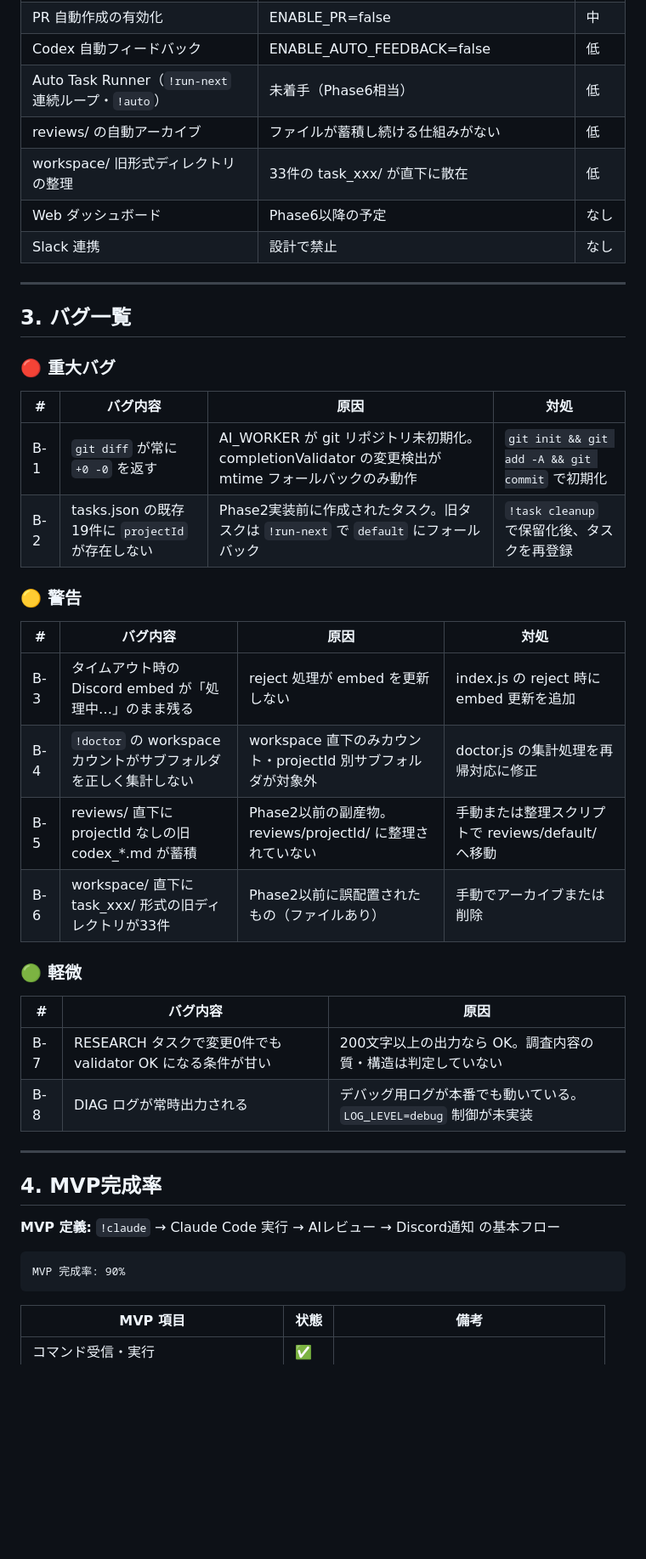
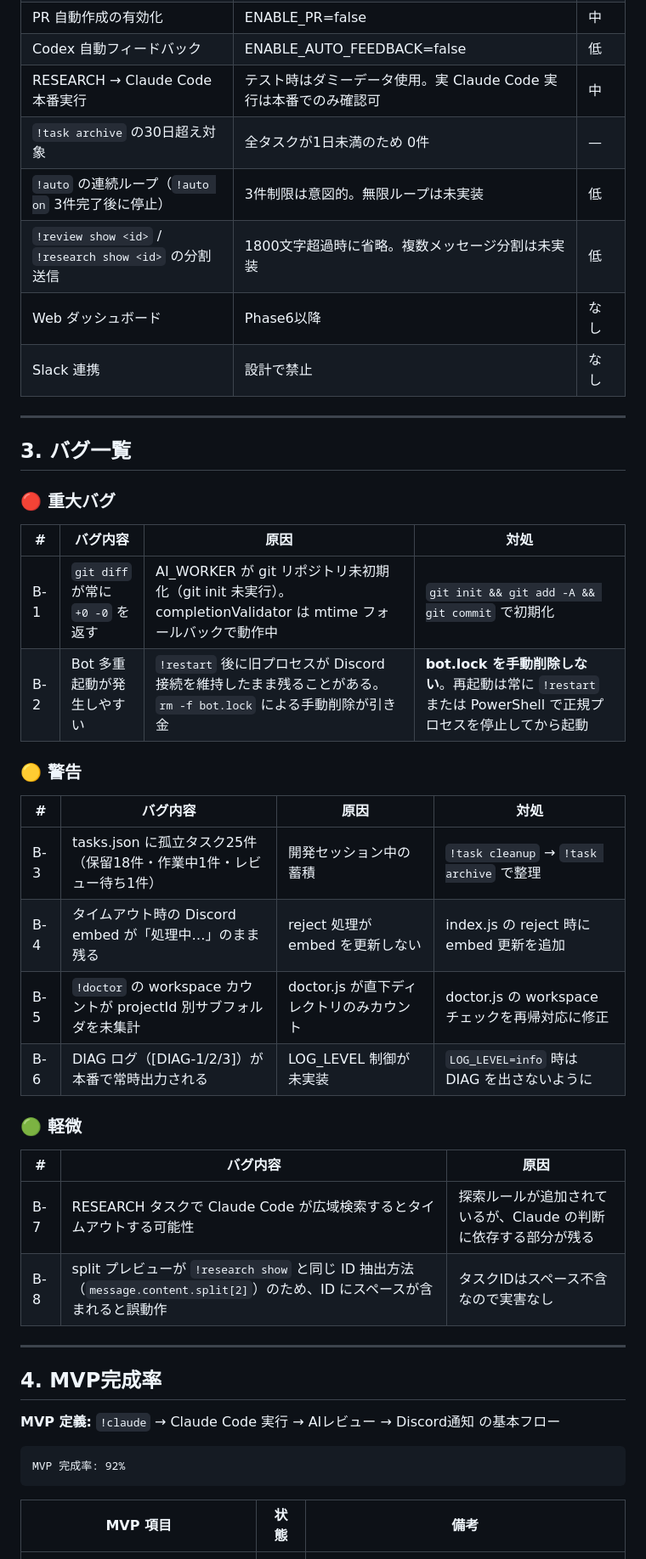
Before and after one commit to kutikukan12-arch/AI_WORKER, a Markdown page: docs/project_status.md, the part around one of its changes. Shown at 85% size. Drawn GitHub-style; blank space fills up the shorter version.

````diff
--- a/docs/project_status.md
+++ b/docs/project_status.md
@@ -93,9 +107,10 @@
 | PR 自動作成の有効化 | ENABLE_PR=false | 中 |
 | Codex 自動フィードバック | ENABLE_AUTO_FEEDBACK=false | 低 |
-| Auto Task Runner（`!run-next` 連続ループ・`!auto`） | 未着手（Phase6相当） | 低 |
-| reviews/ の自動アーカイブ | ファイルが蓄積し続ける仕組みがない | 低 |
-| workspace/ 旧形式ディレクトリの整理 | 33件の task_xxx/ が直下に散在 | 低 |
-| Web ダッシュボード | Phase6以降の予定 | なし |
+| RESEARCH → Claude Code 本番実行 | テスト時はダミーデータ使用。実 Claude Code 実行は本番でのみ確認可 | 中 |
+| `!task archive` の30日超え対象 | 全タスクが1日未満のため 0件 | — |
+| `!auto` の連続ループ（`!auto on` 3件完了後に停止） | 3件制限は意図的。無限ループは未実装 | 低 |
+| `!review show <id>` / `!research show <id>` の分割送信 | 1800文字超過時に省略。複数メッセージ分割は未実装 | 低 |
+| Web ダッシュボード | Phase6以降 | なし |
 | Slack 連携 | 設計で禁止 | なし |
 
 ---
@@ -106,24 +121,24 @@
 
 | # | バグ内容 | 原因 | 対処 |
 |---|---------|------|------|
-| B-1 | `git diff` が常に `+0 -0` を返す | AI_WORKER が git リポジトリ未初期化。completionValidator の変更検出が mtime フォールバックのみ動作 | `git init && git add -A && git commit` で初期化 |
-| B-2 | tasks.json の既存19件に `projectId` が存在しない | Phase2実装前に作成されたタスク。旧タスクは `!run-next` で `default` にフォールバック | `!task cleanup` で保留化後、タスクを再登録 |
+| B-1 | `git diff` が常に `+0 -0` を返す | AI_WORKER が git リポジトリ未初期化（git init 未実行）。completionValidator は mtime フォールバックで動作中 | `git init && git add -A && git commit` で初期化 |
+| B-2 | Bot 多重起動が発生しやすい | `!restart` 後に旧プロセスが Discord 接続を維持したまま残ることがある。`rm -f bot.lock` による手動削除が引き金 | **bot.lock を手動削除しない**。再起動は常に `!restart` または PowerShell で正規プロセスを停止してから起動 |
 
 ### 🟡 警告
 
 | # | バグ内容 | 原因 | 対処 |
 |---|---------|------|------|
-| B-3 | タイムアウト時の Discord embed が「処理中…」のまま残る | reject 処理が embed を更新しない | index.js の reject 時に embed 更新を追加 |
-| B-4 | `!doctor` の workspace カウントがサブフォルダを正しく集計しない | workspace 直下のみカウント・projectId 別サブフォルダが対象外 | doctor.js の集計処理を再帰対応に修正 |
-| B-5 | reviews/ 直下に projectId なしの旧 codex_*.md が蓄積 | Phase2以前の副産物。reviews/projectId/ に整理されていない | 手動または整理スクリプトで reviews/default/ へ移動 |
-| B-6 | workspace/ 直下に task_xxx/ 形式の旧ディレクトリが33件 | Phase2以前に誤配置されたもの（ファイルあり） | 手動でアーカイブまたは削除 |
+| B-3 | tasks.json に孤立タスク25件（保留18件・作業中1件・レビュー待ち1件） | 開発セッション中の蓄積 | `!task cleanup` → `!task archive` で整理 |
+| B-4 | タイムアウト時の Discord embed が「処理中…」のまま残る | reject 処理が embed を更新しない | index.js の reject 時に embed 更新を追加 |
+| B-5 | `!doctor` の workspace カウントが projectId 別サブフォルダを未集計 | doctor.js が直下ディレクトリのみカウント | doctor.js の workspace チェックを再帰対応に修正 |
+| B-6 | DIAG ログ（[DIAG-1/2/3]）が本番で常時出力される | LOG_LEVEL 制御が未実装 | `LOG_LEVEL=info` 時は DIAG を出さないように |
 
 ### 🟢 軽微
 
 | # | バグ内容 | 原因 |
 |---|---------|------|
-| B-7 | RESEARCH タスクで変更0件でも validator OK になる条件が甘い | 200文字以上の出力なら OK。調査内容の質・構造は判定していない |
-| B-8 | DIAG ログが常時出力される | デバッグ用ログが本番でも動いている。`LOG_LEVEL=debug` 制御が未実装 |
+| B-7 | RESEARCH タスクで Claude Code が広域検索するとタイムアウトする可能性 | 探索ルールが追加されているが、Claude の判断に依存する部分が残る |
+| B-8 | split プレビューが `!research show` と同じ ID 抽出方法（`message.content.split[2]`）のため、ID にスペースが含まれると誤動作 | タスクIDはスペース不含なので実害なし |
 
 ---
 
@@ -132,7 +147,7 @@
 **MVP 定義:** `!claude` → Claude Code 実行 → AIレビュー → Discord通知 の基本フロー
 
 ```
-MVP 完成率: 90%
+MVP 完成率: 92%
 ```
 
 | MVP 項目 | 状態 | 備考 |
````
Also changed, not shown: other parts of docs/project_status.md (+68 -55 lines).
